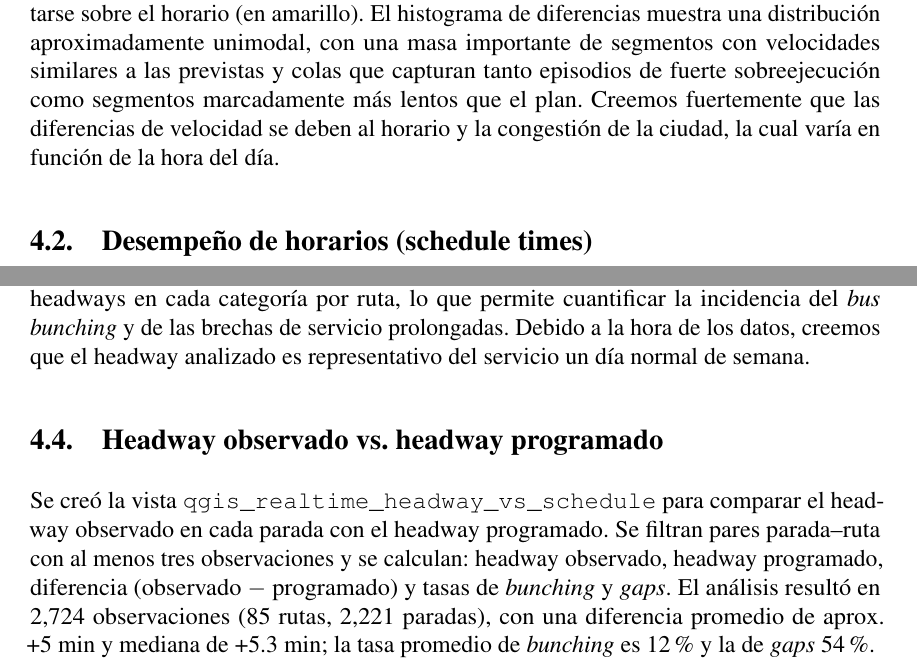
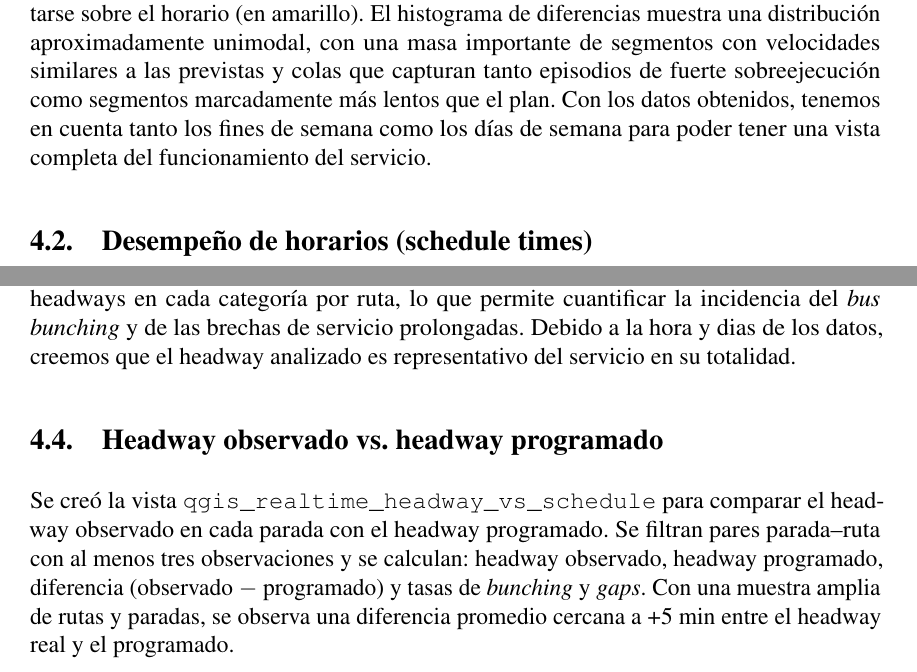
Before and after one commit to manudithur/bde-final, a LaTeX document (docs/informe.tex): two parts of pages 20 and 24 of 26 before the commit and two parts of pages 20 and 24 of 27 after it, joined at a grey line, cut so that both start at the same text. Compiled offline with pdfLaTeX.

Commit message:
feat: new informe changes

```diff
--- a/docs/informe.tex
+++ b/docs/informe.tex
@@ -753,8 +753,9 @@ de forma sistemáticamente más lenta que lo previsto (en rojo), así como tramo
 que tienden a adelantarse sobre el horario (en amarillo). El histograma de diferencias
 muestra una distribución aproximadamente unimodal, con una masa importante de segmentos
 con velocidades similares a las previstas y colas que capturan tanto episodios de
-fuerte sobreejecución como segmentos marcadamente más lentos que el plan. Creemos fuertemente que
-las diferencias de velocidad se deben al horario y la congestión de la ciudad, la cual varía en función de la hora del día.
+fuerte sobreejecución como segmentos marcadamente más lentos que el plan. Con los datos obtenidos,
+tenemos en cuenta tanto los fines de semana como los días de semana para poder tener una vista
+completa del funcionamiento del servicio.
 
 \subsection{Desempeño de horarios (schedule times)}
 
@@ -908,8 +908,8 @@ y su clasificación por categorías:
 Los gráficos muestran la distribución de intervalos entre vehículos y la
 proporción de headways en cada categoría por ruta, lo que
 permite cuantificar la incidencia del \emph{bus bunching} y de las brechas de
-servicio prolongadas. Debido a la hora de los datos, creemos que el headway analizado es representativo
-del servicio un día normal de semana.
+servicio prolongadas. Debido a la hora y dias de los datos, creemos que el headway analizado es representativo
+del servicio en su totalidad.
 
 \subsection{Headway observado vs.\ headway programado}
 
@@ -917,10 +917,9 @@ Se creó la vista \texttt{qgis\_realtime\_headway\_vs\_schedule} para comparar e
 headway observado en cada parada con el headway programado. Se filtran pares
 parada--ruta con al menos tres observaciones y se calculan:
 headway observado, headway programado, diferencia (observado $-$ programado) y
-tasas de \emph{bunching} y \emph{gaps}. El análisis resultó en 2{,}724
-observaciones (85 rutas, 2{,}221 paradas), con una diferencia promedio de
-aprox.\ +5~min y mediana de +5.3~min; la tasa promedio de \emph{bunching} es
-12\% y la de \emph{gaps} 54\%.
+tasas de \emph{bunching} y \emph{gaps}. Con una muestra amplia de rutas y
+paradas, se observa una diferencia promedio cercana a +5~min entre el headway
+real y el programado.
 
 \begin{figure}[H]
   \centering
```
Also changed, not shown: docs/informe.tex (24 more changed lines).
